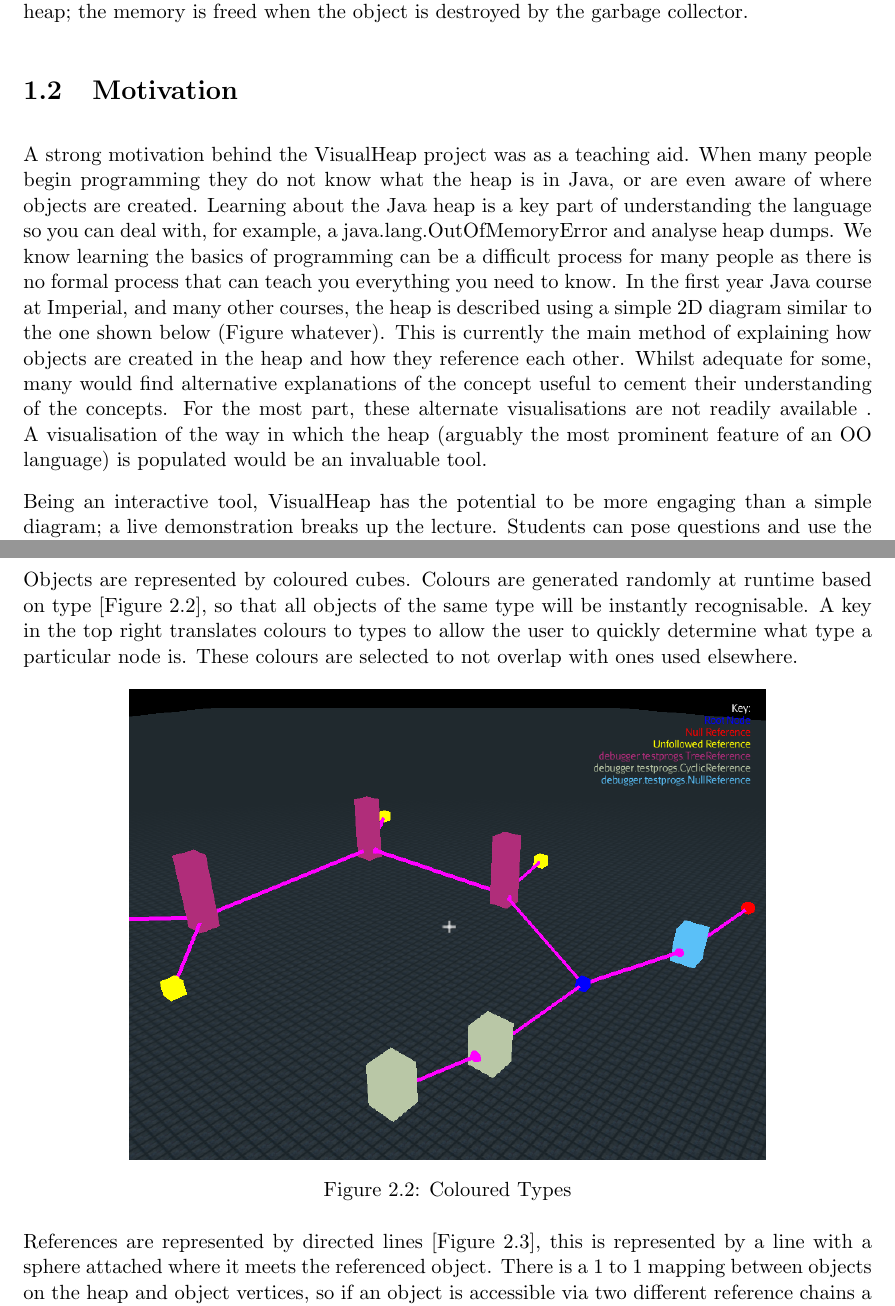
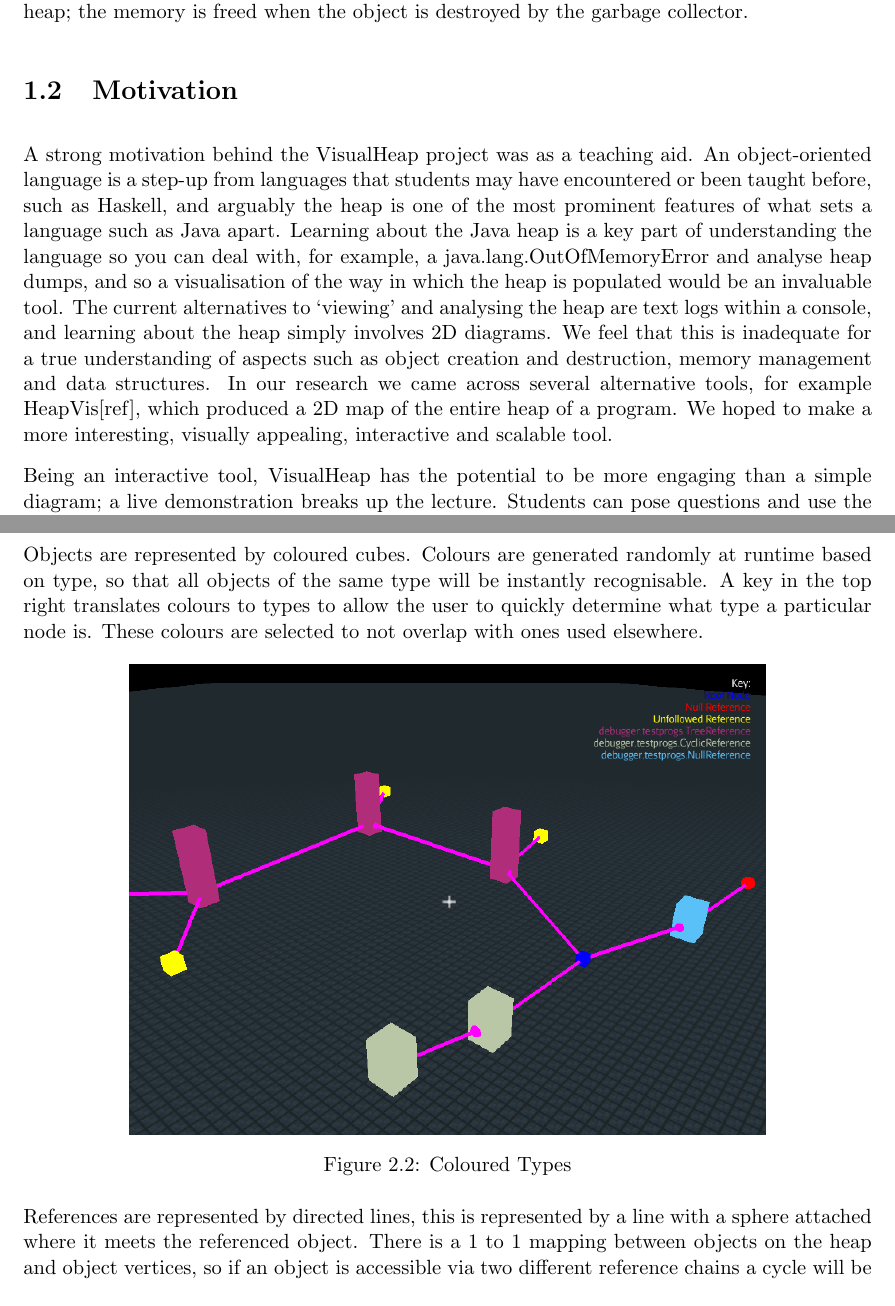
Before and after one commit to yj811/VisualHeap, a LaTeX thesis (reports/report.tex): two parts of pages 5 and 11 of 38, joined at a grey line, cut so that both start at the same text. Compiled offline with pdfLaTeX.

Commit message:
Minor updates to motivation etc.

```diff
--- a/reports/report.tex
+++ b/reports/report.tex
@@ -41,7 +41,7 @@ The heap is memory set aside for dynamic allocation. Within Java, the heap, a ru
 
 \section{Motivation}
 
-A strong motivation behind the VisualHeap project was as a teaching aid. When many people begin programming they do not know what the heap is in Java, or are even aware of where objects are created. Learning about the Java heap is a key part of understanding the language so you can deal with, for example, a java.lang.OutOfMemoryError and analyse heap dumps. We know learning the basics of programming can be a difficult process for many people as there is no formal process that can teach you everything you need to know. In the first year Java course at Imperial, and many other courses, the heap is described using a simple 2D diagram similar to the one shown below (Figure whatever). This is currently the main method of explaining how objects are created in the heap and how they reference each other. Whilst adequate for some, many would find alternative explanations of the concept useful to cement their understanding of the concepts. For the most part, these alternate visualisations are not readily available . A visualisation of the way in which the heap (arguably the most prominent feature of an OO language) is populated would be an invaluable tool.
+A strong motivation behind the VisualHeap project was as a teaching aid. An object-oriented language is a step-up from languages that students may have encountered or been taught before, such as Haskell, and arguably the heap is one of the most prominent features of what sets a language such as Java apart. Learning about the Java heap is a key part of understanding the language so you can deal with, for example, a java.lang.OutOfMemoryError and analyse heap dumps, and so a visualisation of the way in which the heap is populated would be an invaluable tool. The current alternatives to ‘viewing’ and analysing the heap are text logs within a console, and learning about the heap simply involves 2D diagrams. We feel that this is inadequate for a true understanding of aspects such as object creation and destruction, memory management and data structures. In our research we came across several alternative tools, for example HeapVis[ref], which produced a 2D map of the entire heap of a program. We hoped to make a more interesting, visually appealing, interactive and scalable tool.
 
 Being an interactive tool, VisualHeap has the potential to be more engaging than a simple diagram; a live demonstration breaks up the lecture. Students can pose questions and use the tool (either on their own time or in a lecture) to answer them. VisualHeap also represents a goal for first year students. It is an exciting program of reasonable size and the point can be made that they too could build a system like this after following the Java course.
 
@@ -158,7 +157,7 @@ To create more informative and useful visuals for the user, objects are displaye
 Unfollowed references, which are yet to be expanded, are represented by a yellow cube.
 Null references (i.e. when one of object A’s fields are null) are presented with a red sphere.
 
-Objects are represented by coloured cubes. Colours are generated randomly at runtime based on type [Figure 2.2], so that all objects of the same type will be instantly recognisable. A key in the top right translates colours to types to allow the user to quickly determine what type a particular node is. These colours are selected to not overlap with ones used elsewhere.
+Objects are represented by coloured cubes. Colours are generated randomly at runtime based on type, so that all objects of the same type will be instantly recognisable. A key in the top right translates colours to types to allow the user to quickly determine what type a particular node is. These colours are selected to not overlap with ones used elsewhere.
 
 \begin{figure}[h]
         \centering
@@ -166,7 +165,7 @@ Objects are represented by coloured cubes. Colours are generated randomly at run
         \caption{Coloured Types}
 \end{figure}
 
-References are represented by directed lines [Figure 2.3], this is represented by a line with a sphere attached where it meets the referenced object. There is a 1 to 1 mapping between objects on the heap and object vertices, so if an object is accessible via two different reference chains a cycle will be present in the graph.
+References are represented by directed lines, this is represented by a line with a sphere attached where it meets the referenced object. There is a 1 to 1 mapping between objects on the heap and object vertices, so if an object is accessible via two different reference chains a cycle will be present in the graph.
 
 \begin{figure}[h]
         \centering
```
Also changed, not shown: reports/report.tex (3 more changed lines).
